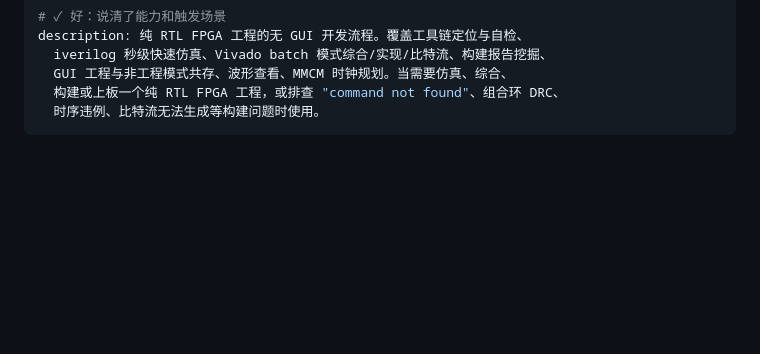
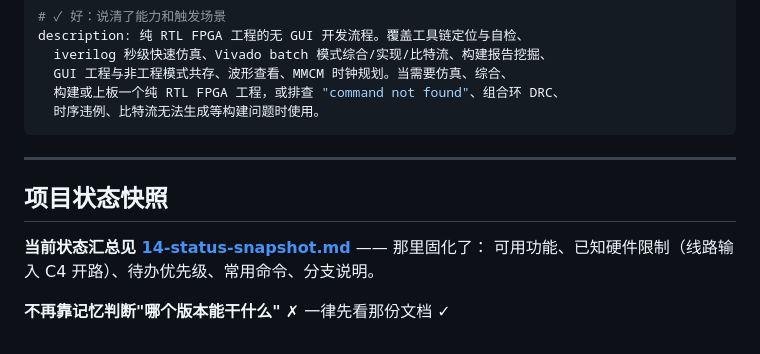
Before and after one commit to flyingyuya/Sonic-Speed-Parallelism, a Markdown page: docs/08-skills-index.md, the part around the change. Rendered like a GitHub page; blank space fills up the shorter version.

Commit message:
docs: 固化项目状态快照（可用功能/硬件限制/待办/命令/分支）

````diff
--- a/docs/08-skills-index.md
+++ b/docs/08-skills-index.md
@@ -299,3 +299,12 @@ description: 纯 RTL FPGA 工程的无 GUI 开发流程。覆盖工具链定位
   构建或上板一个纯 RTL FPGA 工程，或排查 "command not found"、组合环 DRC、
   时序违例、比特流无法生成等构建问题时使用。
 ```
+
+---
+
+## 项目状态快照
+
+**当前状态汇总见 [14-status-snapshot.md](14-status-snapshot.md)** —— 那里固化了：
+可用功能、已知硬件限制（线路输入 C4 开路）、待办优先级、常用命令、分支说明。
+
+**不再靠记忆判断"哪个版本能干什么"** ✗ 一律先看那份文档 ✓
````
Also changed, not shown: docs/14-status-snapshot.md (added, +111 -0 lines).
